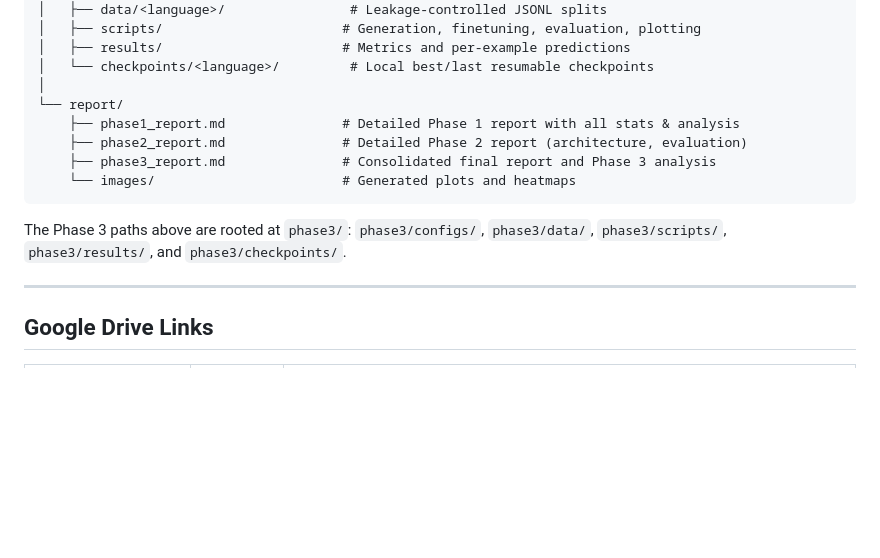
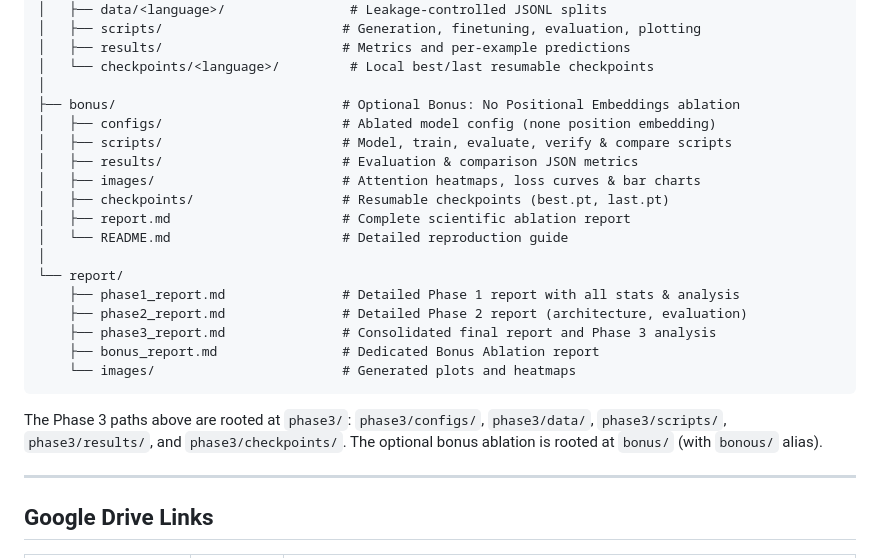
Before and after one commit to Rajkjain03/monolingual-transformers, a Markdown page: README.md, the part around one of its changes. Rendered like a GitHub page; blank space fills up the shorter version.

Commit message:
Update root README.md with bonus ablation results, metrics table, and directory tree

````diff
--- a/README.md
+++ b/README.md
@@ -73,16 +73,26 @@ Complete submission for the three-phase monolingual Transformer project. Model H
 │   ├── results/                       # Metrics and per-example predictions
 │   └── checkpoints/<language>/         # Local best/last resumable checkpoints
 │
+├── bonus/                             # Optional Bonus: No Positional Embeddings ablation
+│   ├── configs/                       # Ablated model config (none position embedding)
+│   ├── scripts/                       # Model, train, evaluate, verify & compare scripts
+│   ├── results/                       # Evaluation & comparison JSON metrics
+│   ├── images/                        # Attention heatmaps, loss curves & bar charts
+│   ├── checkpoints/                   # Resumable checkpoints (best.pt, last.pt)
+│   ├── report.md                      # Complete scientific ablation report
+│   └── README.md                      # Detailed reproduction guide
+│
 └── report/
     ├── phase1_report.md               # Detailed Phase 1 report with all stats & analysis
     ├── phase2_report.md               # Detailed Phase 2 report (architecture, evaluation)
     ├── phase3_report.md               # Consolidated final report and Phase 3 analysis
+    ├── bonus_report.md                # Dedicated Bonus Ablation report
     └── images/                        # Generated plots and heatmaps
 ```
 
 The Phase 3 paths above are rooted at `phase3/`: `phase3/configs/`,
 `phase3/data/`, `phase3/scripts/`, `phase3/results/`, and
-`phase3/checkpoints/`.
+`phase3/checkpoints/`. The optional bonus ablation is rooted at `bonus/` (with `bonous/` alias).
 
 ---
 
````
Also changed, not shown: other parts of README.md (+32 -0 lines).
